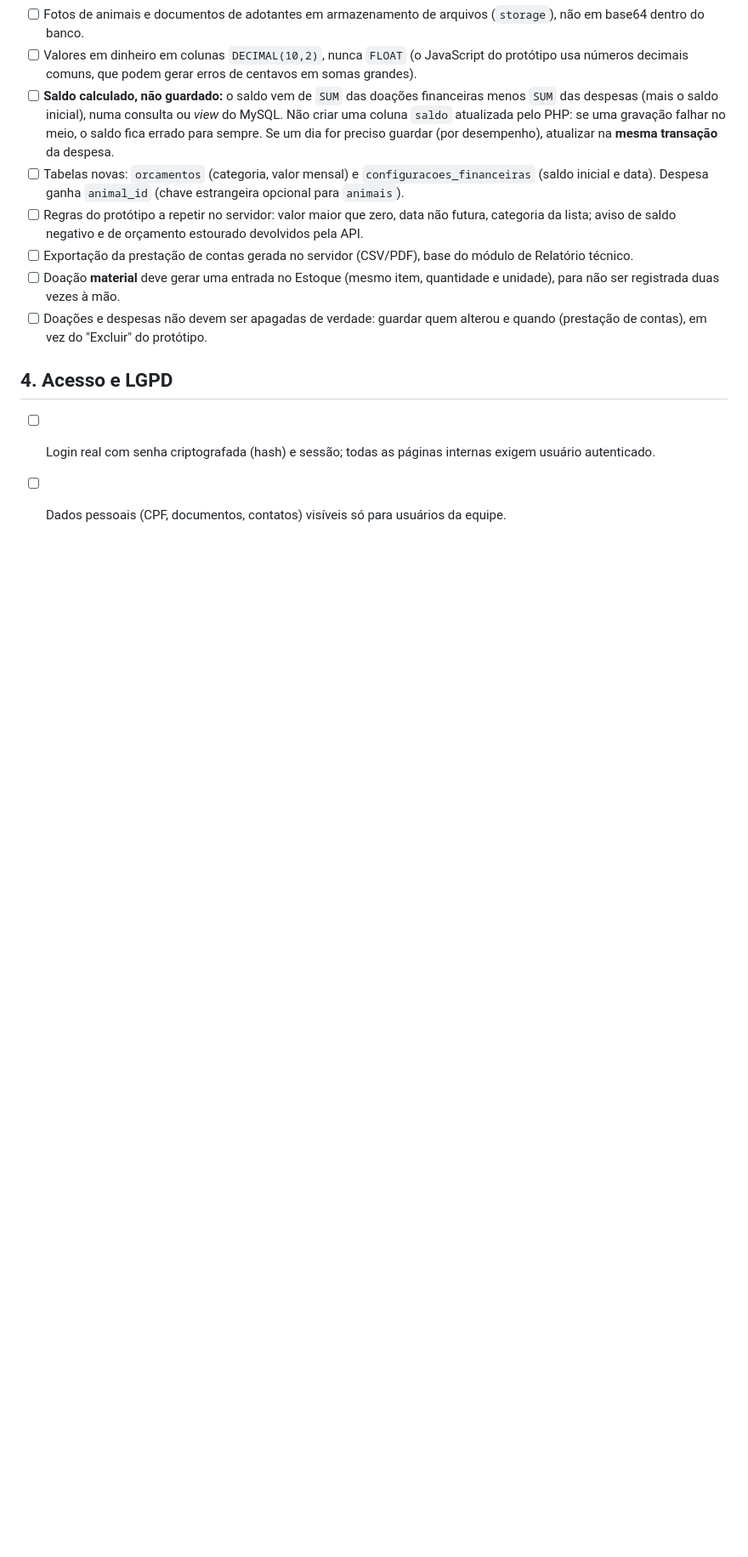
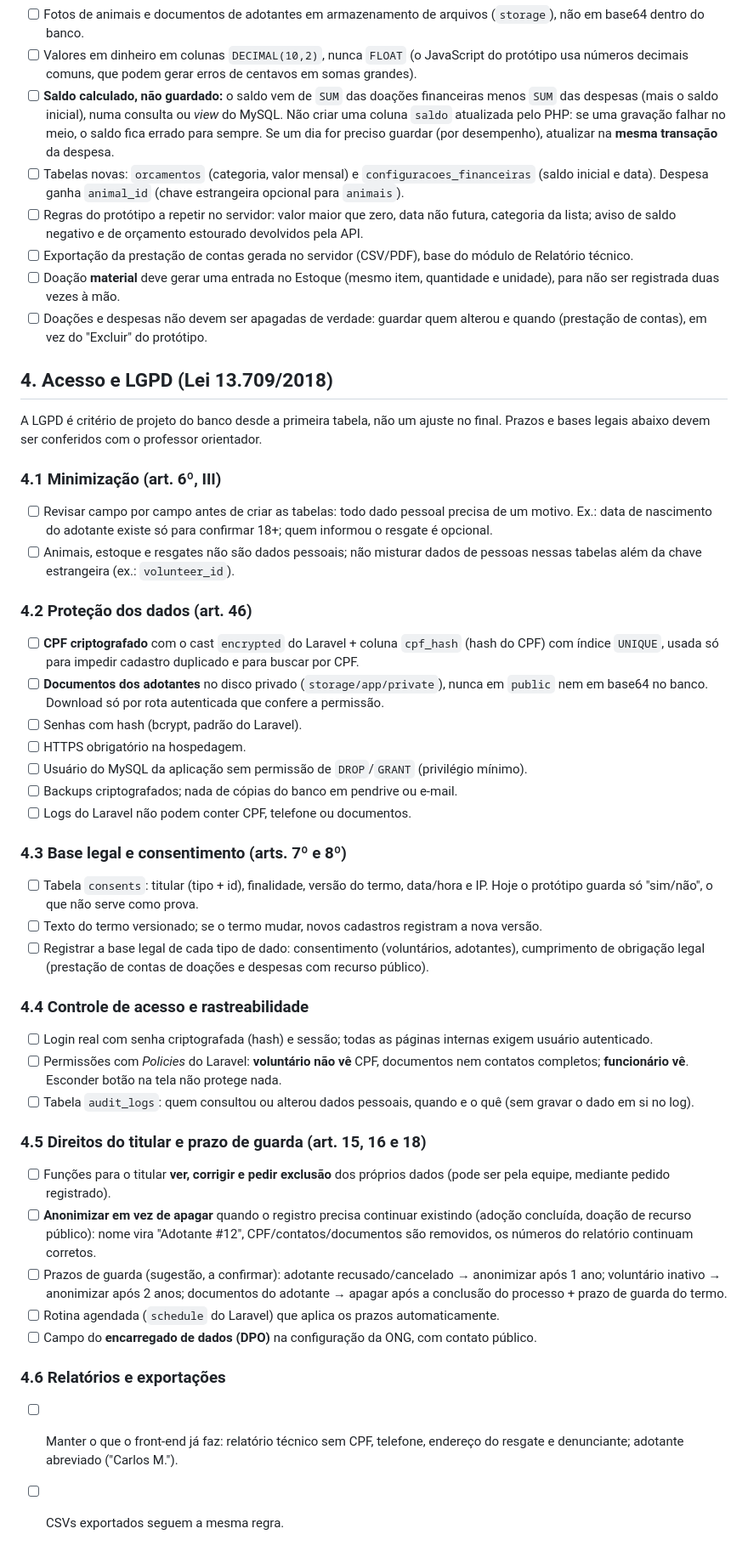
Before and after one commit to lucasstack90/TCC-Projeto-Sistema-Web, a Markdown page: docs/pendencias-backend.md, the part around the change. Shown at 85% size. Drawn GitHub-style; blank space fills up the shorter version.

Commit message:
Detalha os requisitos de LGPD para o banco de dados
Co-Authored-By: Claude Opus 5.5 <noreply@anthropic.com>
Claude-Session: https://claude.ai/code/session_01QkAcxpMzZkKtr4uvHvRvc4

```diff
--- a/docs/pendencias-backend.md
+++ b/docs/pendencias-backend.md
@@ -58,8 +58,62 @@ Precisam ser repetidas no servidor, senão qualquer pessoa contorna pelo console
 - [ ] Doações e despesas não devem ser apagadas de verdade: guardar quem alterou e quando
       (prestação de contas), em vez do "Excluir" do protótipo.
 
-## 4. Acesso e LGPD
+## 4. Acesso e LGPD (Lei 13.709/2018)
+
+A LGPD é critério de projeto do banco desde a primeira tabela, não um ajuste no final.
+Prazos e bases legais abaixo devem ser conferidos com o professor orientador.
+
+### 4.1 Minimização (art. 6º, III)
+
+- [ ] Revisar campo por campo antes de criar as tabelas: todo dado pessoal precisa de um motivo.
+      Ex.: data de nascimento do adotante existe só para confirmar 18+; quem informou o resgate é opcional.
+- [ ] Animais, estoque e resgates não são dados pessoais; não misturar dados de pessoas nessas tabelas
+      além da chave estrangeira (ex.: `volunteer_id`).
+
+### 4.2 Proteção dos dados (art. 46)
+
+- [ ] **CPF criptografado** com o cast `encrypted` do Laravel + coluna `cpf_hash` (hash do CPF)
+      com índice `UNIQUE`, usada só para impedir cadastro duplicado e para buscar por CPF.
+- [ ] **Documentos dos adotantes** no disco privado (`storage/app/private`), nunca em `public`
+      nem em base64 no banco. Download só por rota autenticada que confere a permissão.
+- [ ] Senhas com hash (bcrypt, padrão do Laravel).
+- [ ] HTTPS obrigatório na hospedagem.
+- [ ] Usuário do MySQL da aplicação sem permissão de `DROP`/`GRANT` (privilégio mínimo).
+- [ ] Backups criptografados; nada de cópias do banco em pendrive ou e-mail.
+- [ ] Logs do Laravel não podem conter CPF, telefone ou documentos.
+
+### 4.3 Base legal e consentimento (arts. 7º e 8º)
+
+- [ ] Tabela `consents`: titular (tipo + id), finalidade, versão do termo, data/hora e IP.
+      Hoje o protótipo guarda só "sim/não", o que não serve como prova.
+- [ ] Texto do termo versionado; se o termo mudar, novos cadastros registram a nova versão.
+- [ ] Registrar a base legal de cada tipo de dado: consentimento (voluntários, adotantes),
+      cumprimento de obrigação legal (prestação de contas de doações e despesas com recurso público).
+
+### 4.4 Controle de acesso e rastreabilidade
 
 - [ ] Login real com senha criptografada (hash) e sessão; todas as páginas internas
       exigem usuário autenticado.
-- [ ] Dados pessoais (CPF, documentos, contatos) visíveis só para usuários da equipe.
+- [ ] Permissões com *Policies* do Laravel: **voluntário não vê** CPF, documentos nem contatos
+      completos; **funcionário vê**. Esconder botão na tela não protege nada.
+- [ ] Tabela `audit_logs`: quem consultou ou alterou dados pessoais, quando e o quê
+      (sem gravar o dado em si no log).
+
+### 4.5 Direitos do titular e prazo de guarda (art. 15, 16 e 18)
+
+- [ ] Funções para o titular **ver, corrigir e pedir exclusão** dos próprios dados
+      (pode ser pela equipe, mediante pedido registrado).
+- [ ] **Anonimizar em vez de apagar** quando o registro precisa continuar existindo
+      (adoção concluída, doação de recurso público): nome vira "Adotante #12", CPF/contatos/documentos
+      são removidos, os números do relatório continuam corretos.
+- [ ] Prazos de guarda (sugestão, a confirmar): adotante recusado/cancelado → anonimizar após 1 ano;
+      voluntário inativo → anonimizar após 2 anos; documentos do adotante → apagar após a conclusão
+      do processo + prazo de guarda do termo.
+- [ ] Rotina agendada (`schedule` do Laravel) que aplica os prazos automaticamente.
+- [ ] Campo do **encarregado de dados (DPO)** na configuração da ONG, com contato público.
+
+### 4.6 Relatórios e exportações
+
+- [ ] Manter o que o front-end já faz: relatório técnico sem CPF, telefone, endereço do resgate
+      e denunciante; adotante abreviado ("Carlos M.").
+- [ ] CSVs exportados seguem a mesma regra.
```
